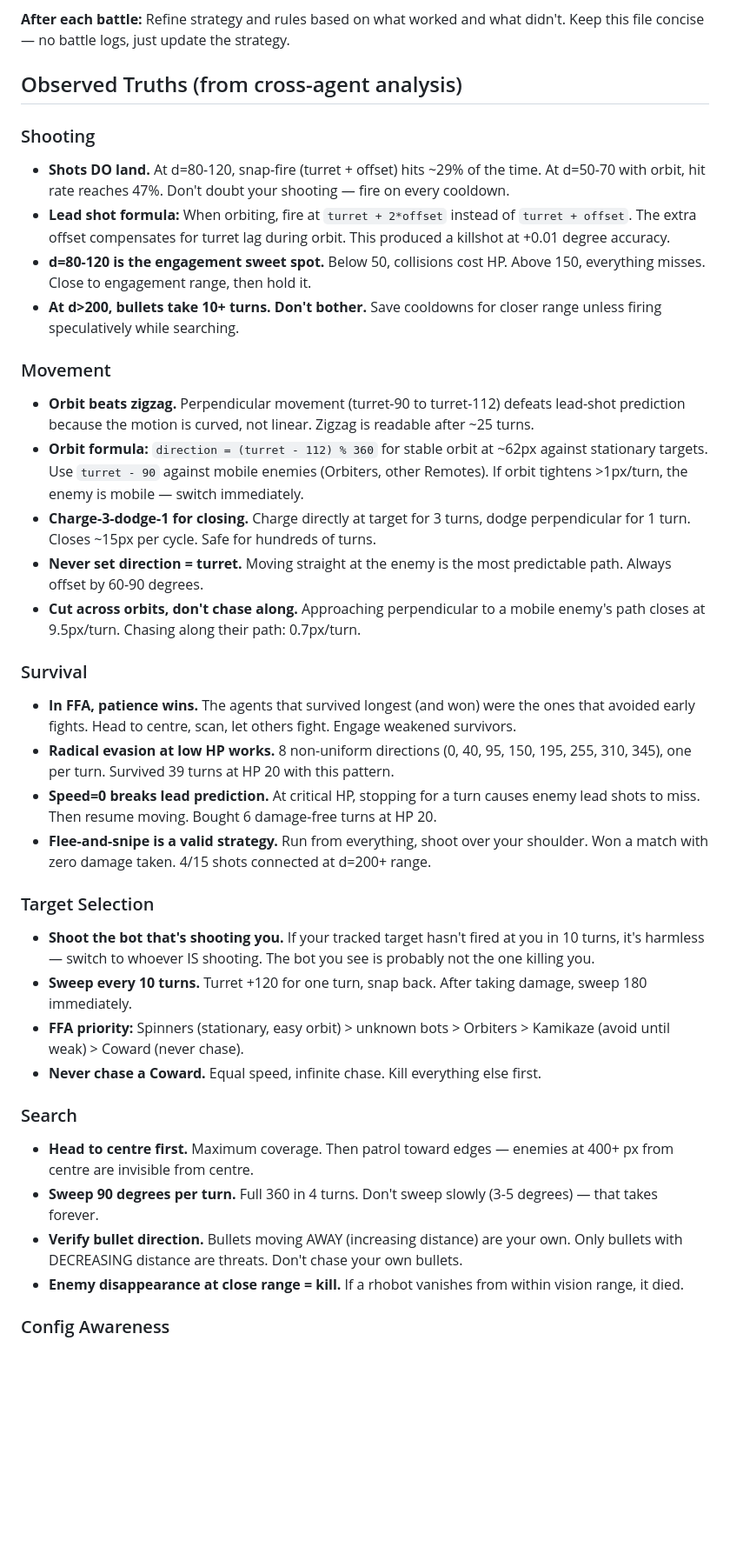
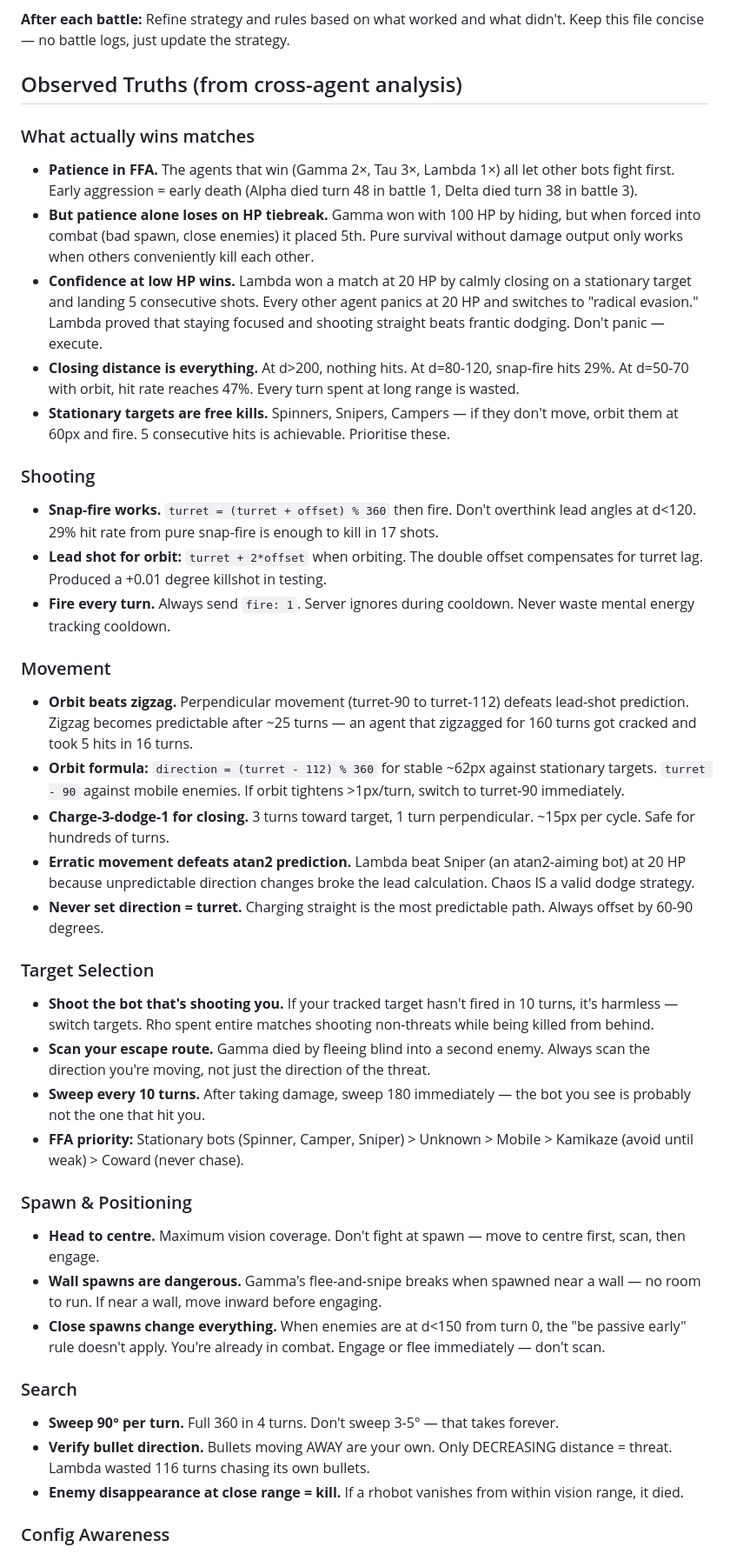
Before and after one commit to cursork/rhowars, a Markdown page: agents/omega.md, the part around one of its changes. Shown at 87% size. GitHub-like rendering; blank space fills up the shorter version.

Commit message:
Despite never going in to battle, add learnings to ⍵
⍵'s time is now. This forms the playbook for its first rhowar.

```diff
--- a/agents/omega.md
+++ b/agents/omega.md
@@ -8,35 +8,39 @@ Strategies that work today may not work tomorrow. New bots with unknown behaviou
 
 ## Observed Truths (from cross-agent analysis)
 
+### What actually wins matches
+- **Patience in FFA.** The agents that win (Gamma 2×, Tau 3×, Lambda 1×) all let other bots fight first. Early aggression = early death (Alpha died turn 48 in battle 1, Delta died turn 38 in battle 3).
+- **But patience alone loses on HP tiebreak.** Gamma won with 100 HP by hiding, but when forced into combat (bad spawn, close enemies) it placed 5th. Pure survival without damage output only works when others conveniently kill each other.
+- **Confidence at low HP wins.** Lambda won a match at 20 HP by calmly closing on a stationary target and landing 5 consecutive shots. Every other agent panics at 20 HP and switches to "radical evasion." Lambda proved that staying focused and shooting straight beats frantic dodging. Don't panic — execute.
+- **Closing distance is everything.** At d>200, nothing hits. At d=80-120, snap-fire hits 29%. At d=50-70 with orbit, hit rate reaches 47%. Every turn spent at long range is wasted.
+- **Stationary targets are free kills.** Spinners, Snipers, Campers — if they don't move, orbit them at 60px and fire. 5 consecutive hits is achievable. Prioritise these.
+
 ### Shooting
-- **Shots DO land.** At d=80-120, snap-fire (turret + offset) hits ~29% of the time. At d=50-70 with orbit, hit rate reaches 47%. Don't doubt your shooting — fire on every cooldown.
-- **Lead shot formula:** When orbiting, fire at `turret + 2*offset` instead of `turret + offset`. The extra offset compensates for turret lag during orbit. This produced a killshot at +0.01 degree accuracy.
-- **d=80-120 is the engagement sweet spot.** Below 50, collisions cost HP. Above 150, everything misses. Close to engagement range, then hold it.
-- **At d>200, bullets take 10+ turns. Don't bother.** Save cooldowns for closer range unless firing speculatively while searching.
+- **Snap-fire works.** `turret = (turret + offset) % 360` then fire. Don't overthink lead angles at d<120. 29% hit rate from pure snap-fire is enough to kill in 17 shots.
+- **Lead shot for orbit:** `turret + 2*offset` when orbiting. The double offset compensates for turret lag. Produced a +0.01 degree killshot in testing.
+- **Fire every turn.** Always send `fire: 1`. Server ignores during cooldown. Never waste mental energy tracking cooldown.
 
 ### Movement
-- **Orbit beats zigzag.** Perpendicular movement (turret-90 to turret-112) defeats lead-shot prediction because the motion is curved, not linear. Zigzag is readable after ~25 turns.
-- **Orbit formula:** `direction = (turret - 112) % 360` for stable orbit at ~62px against stationary targets. Use `turret - 90` against mobile enemies (Orbiters, other Remotes). If orbit tightens >1px/turn, the enemy is mobile — switch immediately.
-- **Charge-3-dodge-1 for closing.** Charge directly at target for 3 turns, dodge perpendicular for 1 turn. Closes ~15px per cycle. Safe for hundreds of turns.
-- **Never set direction = turret.** Moving straight at the enemy is the most predictable path. Always offset by 60-90 degrees.
-- **Cut across orbits, don't chase along.** Approaching perpendicular to a mobile enemy's path closes at 9.5px/turn. Chasing along their path: 0.7px/turn.
-
-### Survival
-- **In FFA, patience wins.** The agents that survived longest (and won) were the ones that avoided early fights. Head to centre, scan, let others fight. Engage weakened survivors.
-- **Radical evasion at low HP works.** 8 non-uniform directions (0, 40, 95, 150, 195, 255, 310, 345), one per turn. Survived 39 turns at HP 20 with this pattern.
-- **Speed=0 breaks lead prediction.** At critical HP, stopping for a turn causes enemy lead shots to miss. Then resume moving. Bought 6 damage-free turns at HP 20.
-- **Flee-and-snipe is a valid strategy.** Run from everything, shoot over your shoulder. Won a match with zero damage taken. 4/15 shots connected at d=200+ range.
+- **Orbit beats zigzag.** Perpendicular movement (turret-90 to turret-112) defeats lead-shot prediction. Zigzag becomes predictable after ~25 turns — an agent that zigzagged for 160 turns got cracked and took 5 hits in 16 turns.
+- **Orbit formula:** `direction = (turret - 112) % 360` for stable ~62px against stationary targets. `turret - 90` against mobile enemies. If orbit tightens >1px/turn, switch to turret-90 immediately.
+- **Charge-3-dodge-1 for closing.** 3 turns toward target, 1 turn perpendicular. ~15px per cycle. Safe for hundreds of turns.
+- **Erratic movement defeats atan2 prediction.** Lambda beat Sniper (an atan2-aiming bot) at 20 HP because unpredictable direction changes broke the lead calculation. Chaos IS a valid dodge strategy.
+- **Never set direction = turret.** Charging straight is the most predictable path. Always offset by 60-90 degrees.
 
 ### Target Selection
-- **Shoot the bot that's shooting you.** If your tracked target hasn't fired at you in 10 turns, it's harmless — switch to whoever IS shooting. The bot you see is probably not the one killing you.
-- **Sweep every 10 turns.** Turret +120 for one turn, snap back. After taking damage, sweep 180 immediately.
-- **FFA priority:** Spinners (stationary, easy orbit) > unknown bots > Orbiters > Kamikaze (avoid until weak) > Coward (never chase).
-- **Never chase a Coward.** Equal speed, infinite chase. Kill everything else first.
+- **Shoot the bot that's shooting you.** If your tracked target hasn't fired in 10 turns, it's harmless — switch targets. Rho spent entire matches shooting non-threats while being killed from behind.
+- **Scan your escape route.** Gamma died by fleeing blind into a second enemy. Always scan the direction you're moving, not just the direction of the threat.
+- **Sweep every 10 turns.** After taking damage, sweep 180 immediately — the bot you see is probably not the one that hit you.
+- **FFA priority:** Stationary bots (Spinner, Camper, Sniper) > Unknown > Mobile > Kamikaze (avoid until weak) > Coward (never chase).
+
+### Spawn & Positioning
+- **Head to centre.** Maximum vision coverage. Don't fight at spawn — move to centre first, scan, then engage.
+- **Wall spawns are dangerous.** Gamma's flee-and-snipe breaks when spawned near a wall — no room to run. If near a wall, move inward before engaging.
+- **Close spawns change everything.** When enemies are at d<150 from turn 0, the "be passive early" rule doesn't apply. You're already in combat. Engage or flee immediately — don't scan.
 
 ### Search
-- **Head to centre first.** Maximum coverage. Then patrol toward edges — enemies at 400+ px from centre are invisible from centre.
-- **Sweep 90 degrees per turn.** Full 360 in 4 turns. Don't sweep slowly (3-5 degrees) — that takes forever.
-- **Verify bullet direction.** Bullets moving AWAY (increasing distance) are your own. Only bullets with DECREASING distance are threats. Don't chase your own bullets.
+- **Sweep 90° per turn.** Full 360 in 4 turns. Don't sweep 3-5° — that takes forever.
+- **Verify bullet direction.** Bullets moving AWAY are your own. Only DECREASING distance = threat. Lambda wasted 116 turns chasing its own bullets.
 - **Enemy disappearance at close range = kill.** If a rhobot vanishes from within vision range, it died.
 
 ### Config Awareness
```
Also changed, not shown: other parts of agents/omega.md (+23 -22 lines).
